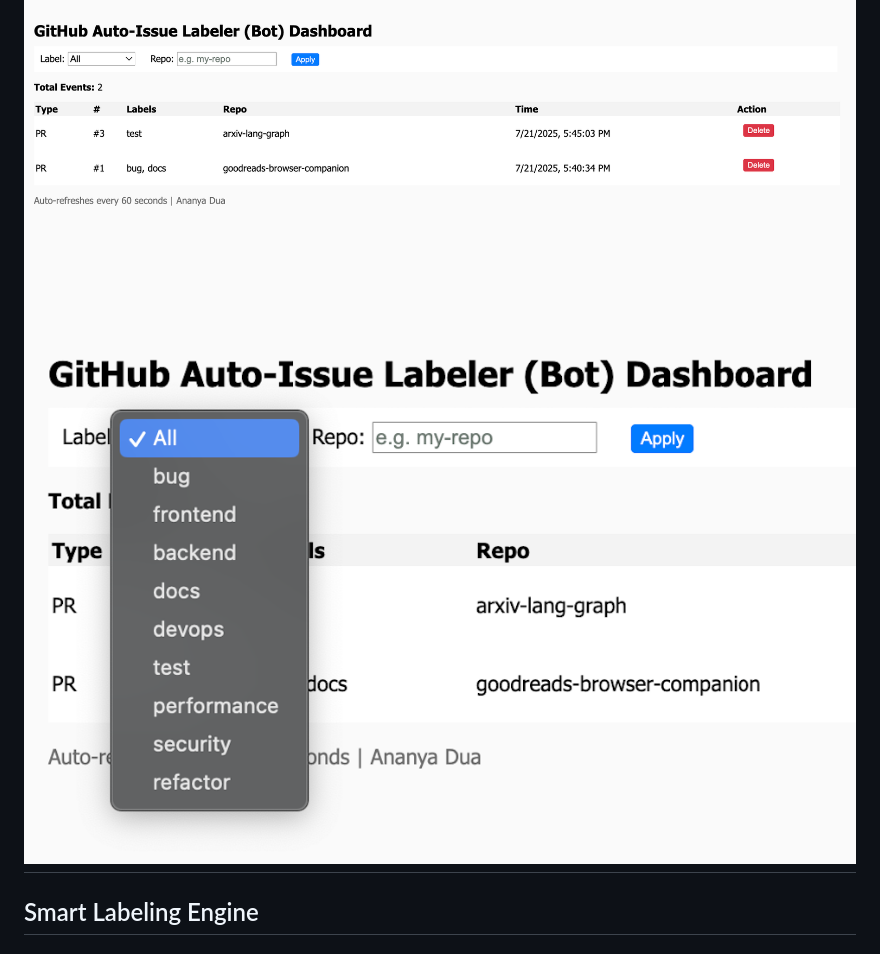
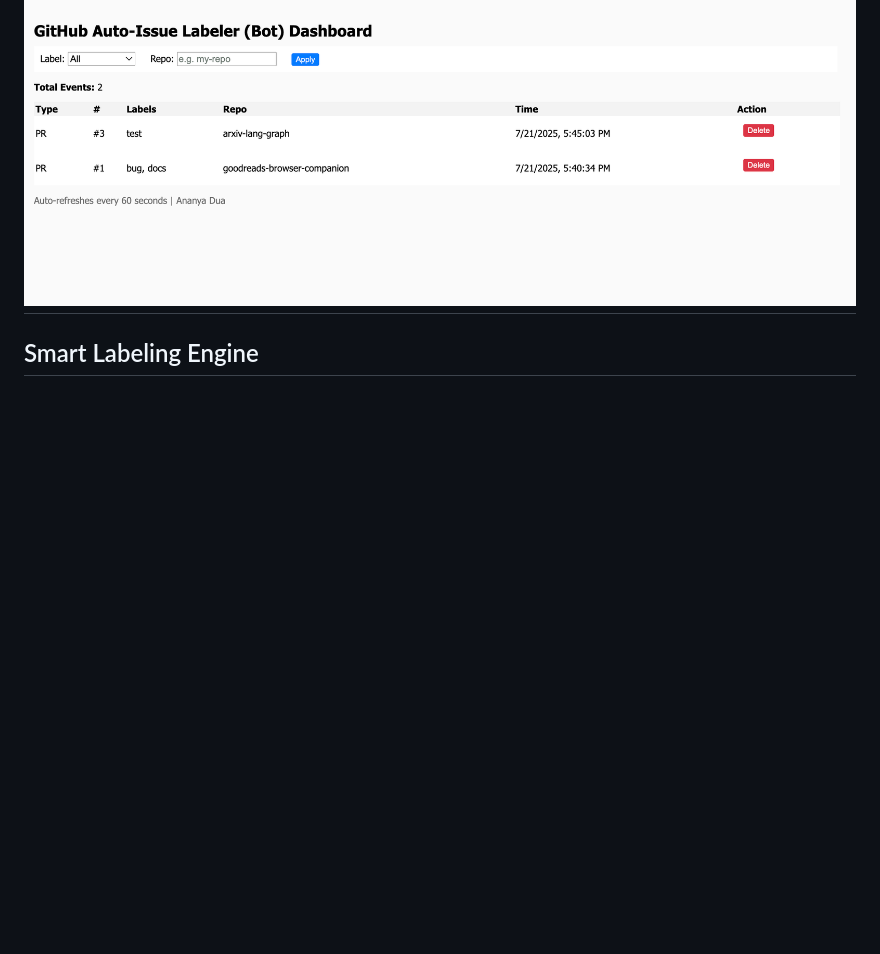
Before and after one commit to manojitdas-capsitech/autobot-webapp, a Markdown page: README.md, the part around the change. Drawn GitHub-style; blank space fills up the shorter version.

```diff
--- a/README.md
+++ b/README.md
@@ -119,7 +119,6 @@ Once configured, the bot will listen for:
 ### Demo:
 
 ![Demo](./assets/diagram1.png)
-![Demo](./assets/diagram2.png)
 ---
 
 ## Smart Labeling Engine
```
